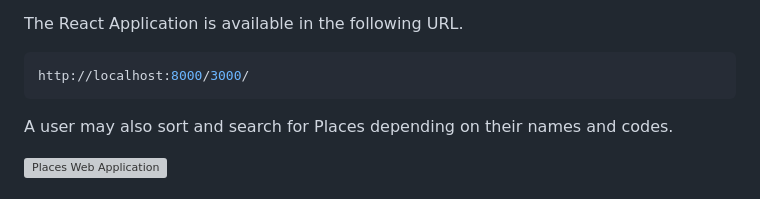
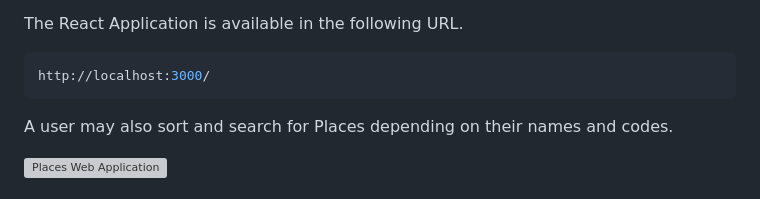
Before and after one commit to gskouras/bespot_assesment, a Markdown page: README.md, the part around the change. GitHub-like rendering; grey boxes are pictures that could not be loaded.

````diff
--- a/README.md
+++ b/README.md
@@ -64,7 +64,7 @@ Additionally, just for demonstration purposes of Phase 3, a user can list and cr
 The React Application is available in the following URL.
 
 ```bash
-http://localhost:8000/3000/
+http://localhost:3000/
 ```
 
 A user may also sort and search for Places depending on their names and codes.
````
